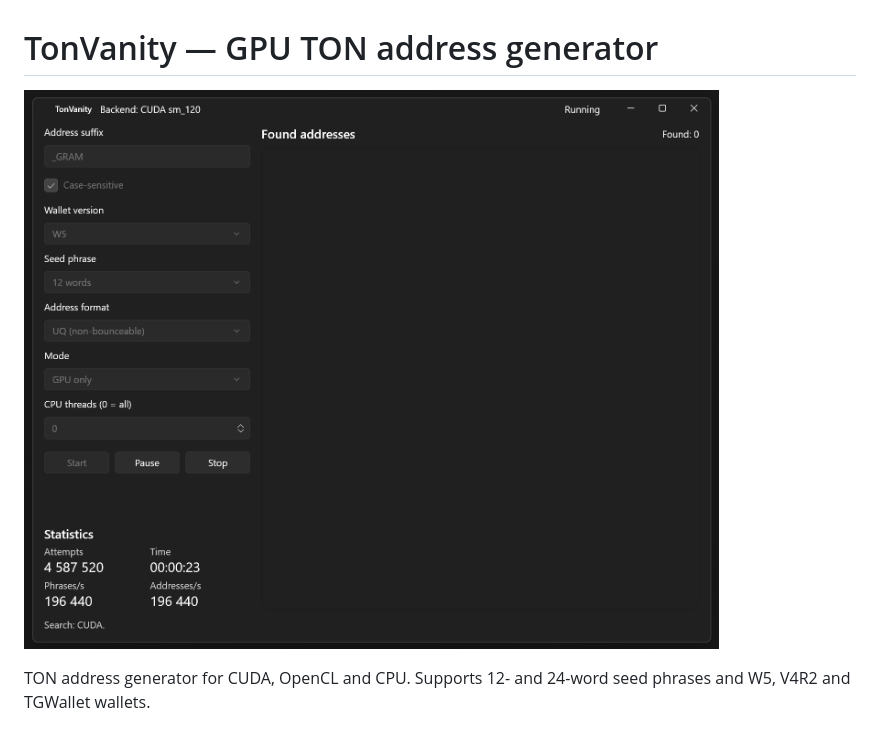
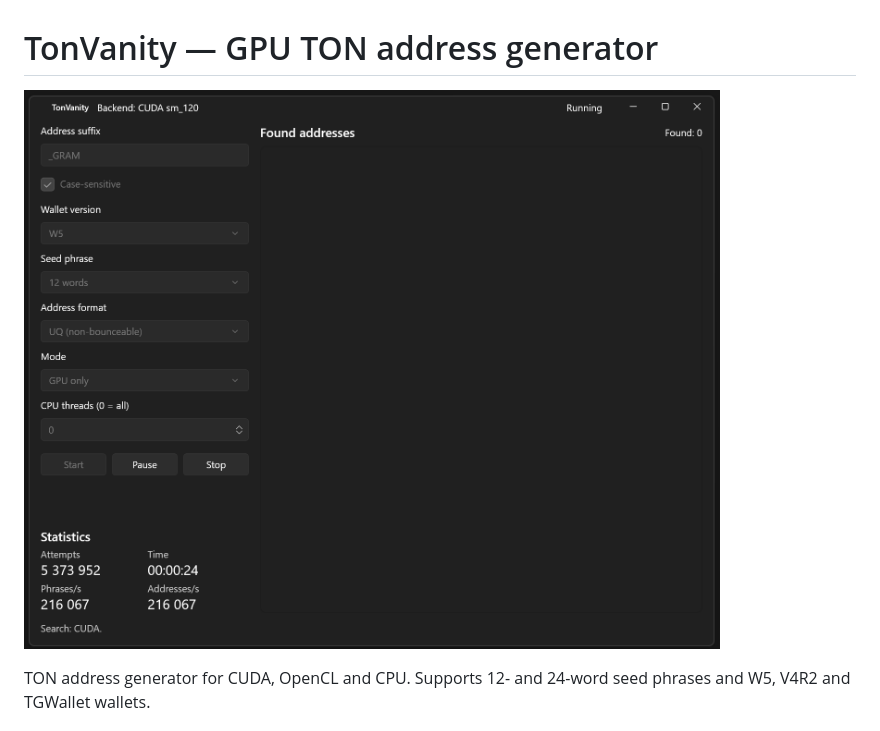
Before and after one commit to QuirkyTroll/TonVanity, a Markdown page: README.md, the part around the change. Rendered like a GitHub page; pictures changed too: screenshot-ui.png (added), screenshot.png (deleted).

Commit message:
screenshot

```diff
--- a/README.md
+++ b/README.md
@@ -1,6 +1,6 @@
 # TonVanity — GPU TON address generator
 
-![TonVanity](screenshot.png)
+![TonVanity](screenshot-ui.png)
 
 TON address generator for CUDA, OpenCL and CPU. Supports 12- and 24-word seed phrases and W5, V4R2 and TGWallet wallets.
 
```
